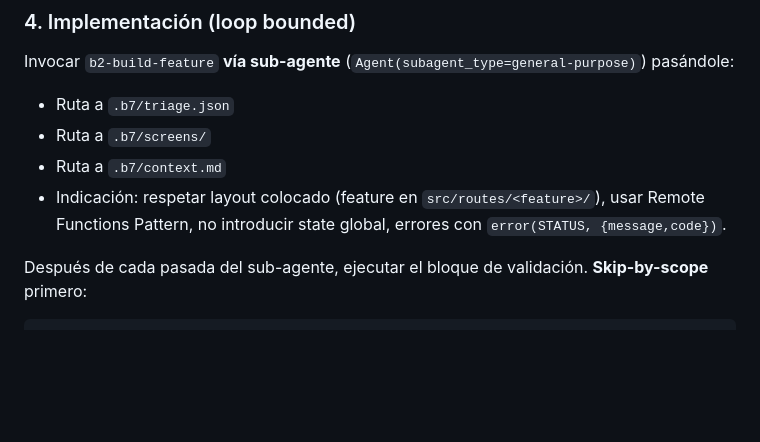
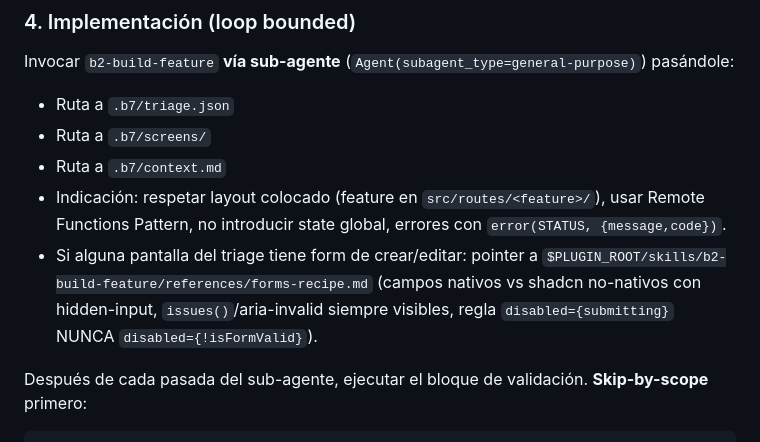
Before and after one commit to jporre/sveltekit-verticalslices, a Markdown page: skills/b7-issue-to-pr/SKILL.md, the part around the change. Drawn GitHub-style; blank space fills up the shorter version.

```diff
--- a/skills/b7-issue-to-pr/SKILL.md
+++ b/skills/b7-issue-to-pr/SKILL.md
@@ -283,6 +283,7 @@ Invocar `b2-build-feature` **vía sub-agente** (`Agent(subagent_type=general-pur
 - Ruta a `.b7/screens/`
 - Ruta a `.b7/context.md`
 - Indicación: respetar layout colocado (feature en `src/routes/<feature>/`), usar Remote Functions Pattern, no introducir state global, errores con `error(STATUS, {message,code})`.
+- Si alguna pantalla del triage tiene form de crear/editar: pointer a `$PLUGIN_ROOT/skills/b2-build-feature/references/forms-recipe.md` (campos nativos vs shadcn no-nativos con hidden-input, `issues()`/aria-invalid siempre visibles, regla `disabled={submitting}` NUNCA `disabled={!isFormValid}`).
 
 Después de cada pasada del sub-agente, ejecutar el bloque de validación. **Skip-by-scope** primero:
 
```
Also changed, not shown: skills/b2-build-feature/SKILL.md (+1 -0 lines), 1 other file.
